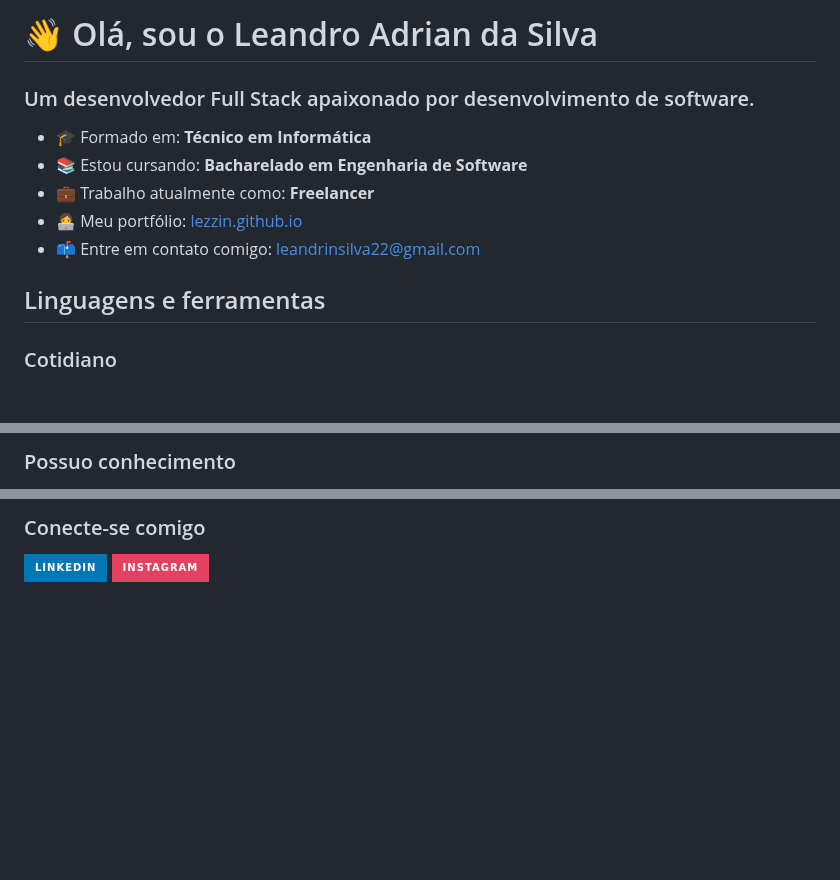
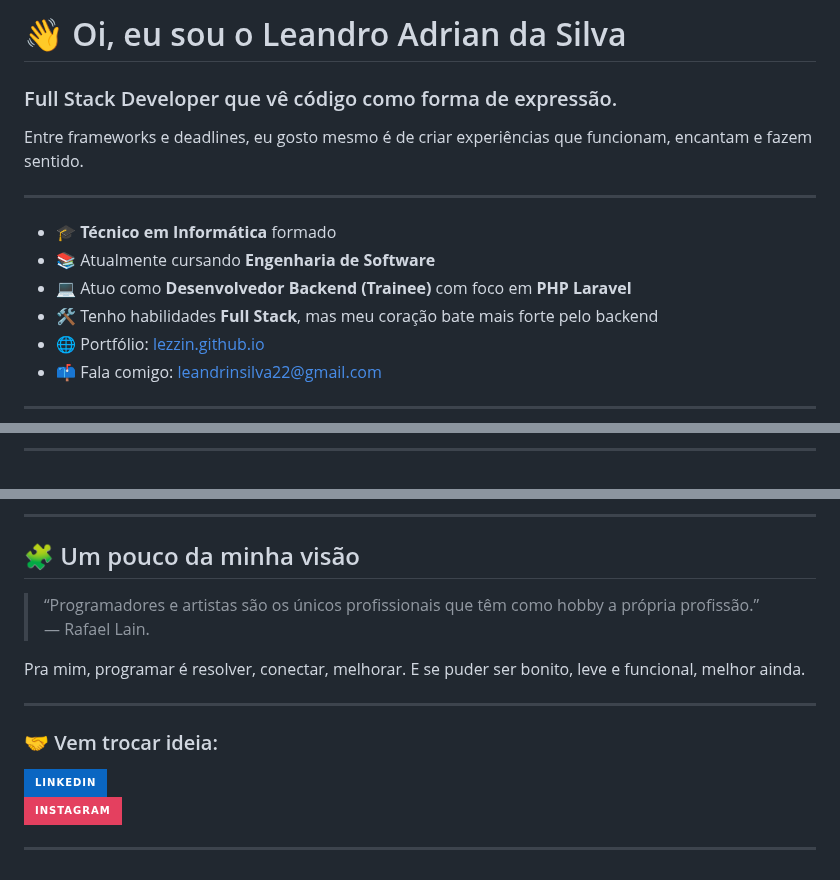
Before and after one commit to lezzin/lezzin, a Markdown page: README.md, 3 parts joined by grey strips. GitHub-like rendering; badges without logos; blank space fills up the shorter version.

```diff
--- a/README.md
+++ b/README.md
@@ -1,14 +1,16 @@
-# 👋 Olá, sou o Leandro Adrian da Silva
+# 👋 Oi, eu sou o Leandro Adrian da Silva
 
-### Um desenvolvedor Full Stack apaixonado por desenvolvimento de software.
+### Full Stack Developer que vê código como forma de expressão.
+Entre frameworks e deadlines, eu gosto mesmo é de criar experiências que funcionam, encantam e fazem sentido.
 
-- 🎓 Formado em: **Técnico em Informática**
-- 📚 Estou cursando: **Bacharelado em Engenharia de Software**
-- 💼 Trabalho atualmente como: **Freelancer**
-- 👩‍💻 Meu portfólio: [lezzin.github.io](https://lezzin.github.io/)
-- 📫 Entre em contato comigo: [leandrinsilva22@gmail.com](mailto:leandrinsilva22@gmail.com)
+---
 
-## Linguagens e ferramentas
+- 🎓 **Técnico em Informática** formado
+- 📚 Atualmente cursando **Engenharia de Software**
+- 💻 Atuo como **Desenvolvedor Backend (Trainee)** com foco em **PHP Laravel**
+- 🛠️ Tenho habilidades **Full Stack**, mas meu coração bate mais forte pelo backend
+- 🌐 Portfólio: [lezzin.github.io](https://lezzin.github.io/)
+- 📫 Fala comigo: [leandrinsilva22@gmail.com](mailto:leandrinsilva22@gmail.com)
 
-### Cotidiano
+---
 
@@ -34,4 +38,4 @@
 </div>
 
-### Possuo conhecimento
+---
 
@@ -45,6 +51,19 @@
 </div>
 
-### Conecte-se comigo
+---
 
-[![LinkedIn](https://img.shields.io/badge/LinkedIn-0077B5?style=for-the-badge&logo=linkedin&logoColor=white)](https://www.linkedin.com/in/leandro-adrian/)
-[![Instagram](https://img.shields.io/badge/Instagram-E4405F?style=for-the-badge&logo=instagram&logoColor=white)](https://www.instagram.com/leandroadrian_)
+## 🧩 Um pouco da minha visão
+
+> “Programadores e artistas são os únicos profissionais que têm como hobby a própria profissão.”
+> — Rafael Lain.
+
+Pra mim, programar é resolver, conectar, melhorar. E se puder ser bonito, leve e funcional, melhor ainda.
+
+---
+
+### 🤝 Vem trocar ideia:
+
+[![LinkedIn](https://img.shields.io/badge/-LinkedIn-0A66C2?style=for-the-badge&logo=linkedin&logoColor=white)](https://www.linkedin.com/in/leandro-adrian/)
+[![Instagram](https://img.shields.io/badge/-Instagram-E4405F?style=for-the-badge&logo=instagram&logoColor=white)](https://www.instagram.com/leandroadrian_)
+
+---
```
Also changed, not shown: other parts of README.md (+30 -26 lines).
